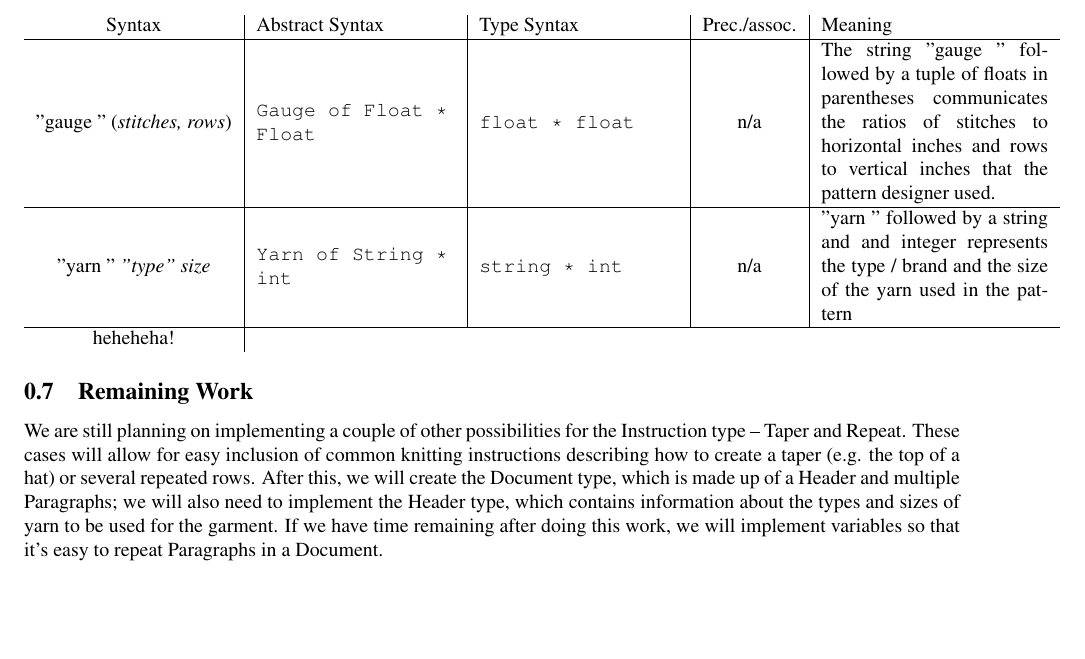
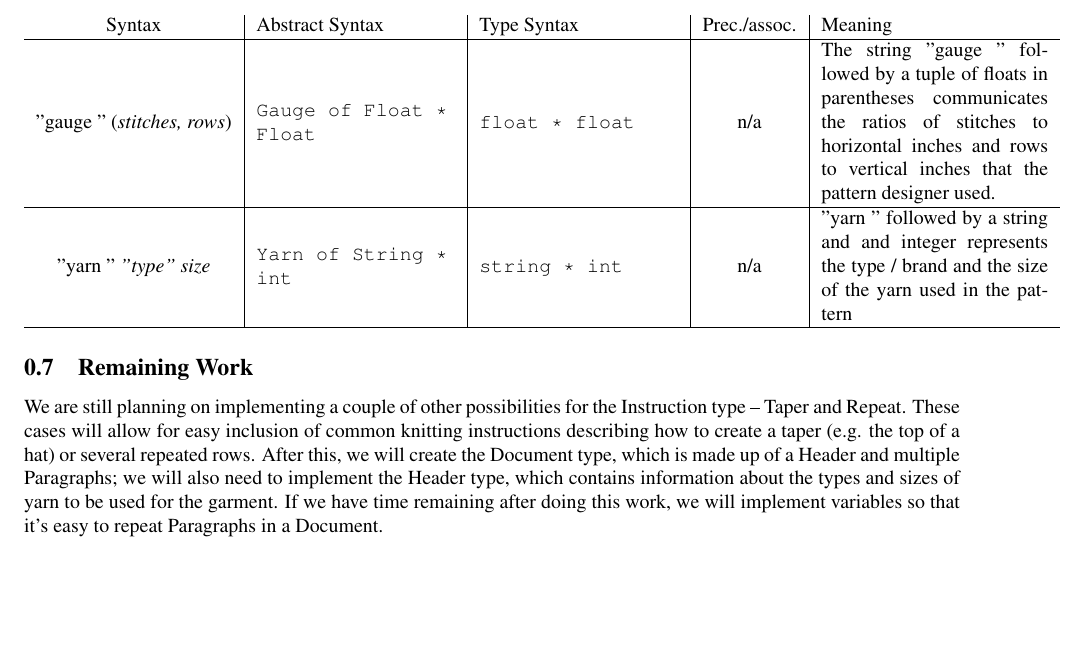
Before and after one commit to dbarowy/knitpick, a LaTeX document (docs/specification.tex): part of page 6 of 6, cut so that both start at the same text. Compiled offline with pdfLaTeX; a LaTeX package or settings file that is missing is left out.

Commit message:
test test 123

```diff
--- a/docs/specification.tex
+++ b/docs/specification.tex
@@ -289,7 +289,7 @@ For now, the start expression is paragraph.
     \hline
     "yarn " \textit{"type" size} & \texttt{Yarn of String * int} & \texttt{string * int} & n/a & "yarn " followed by a string and and integer represents the type / brand and the size of the yarn used in the pattern \\
     \hline
-    heheheha! \\
+
     % "header " \textit{}
 
 
```
Also changed, not shown: docs/specification.pdf, 1 other file.
